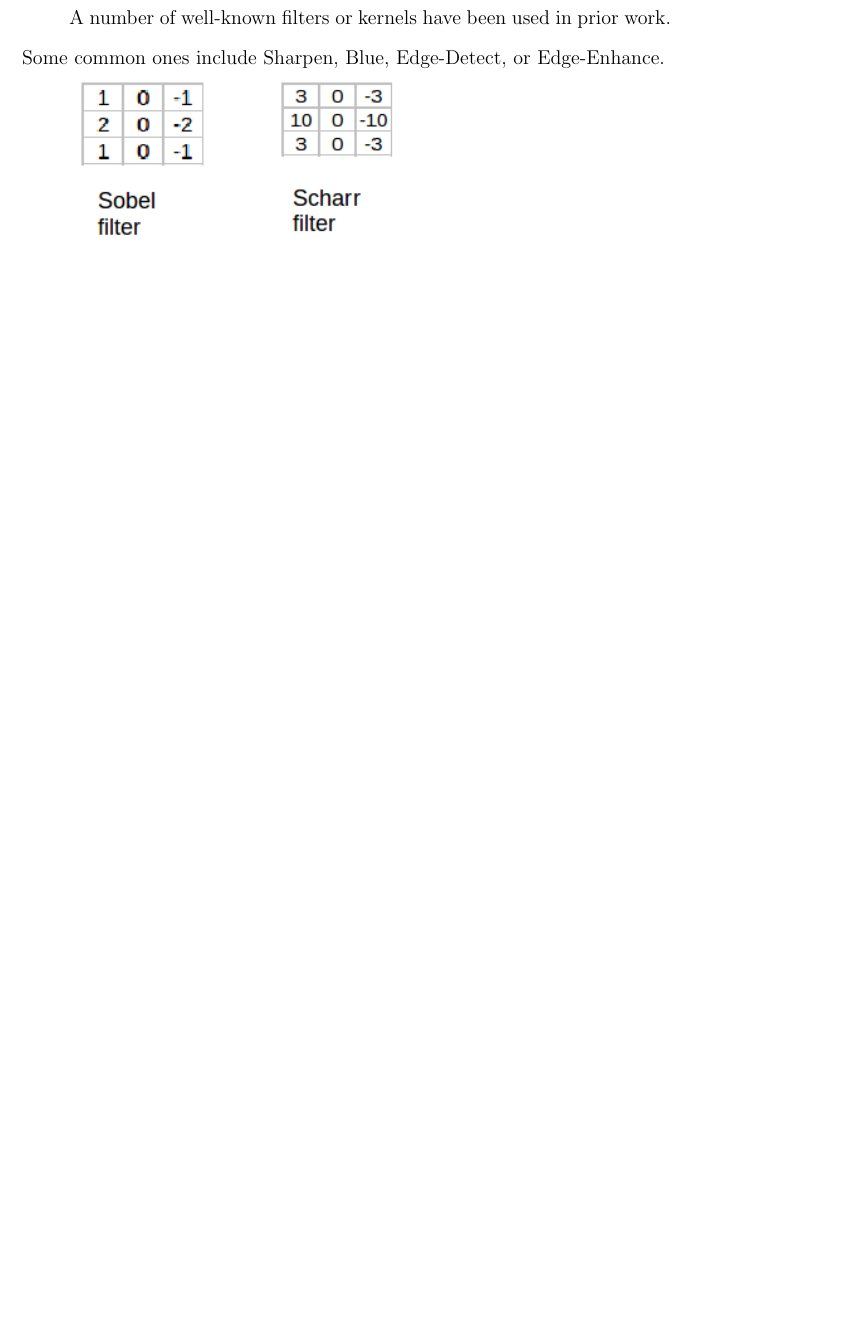
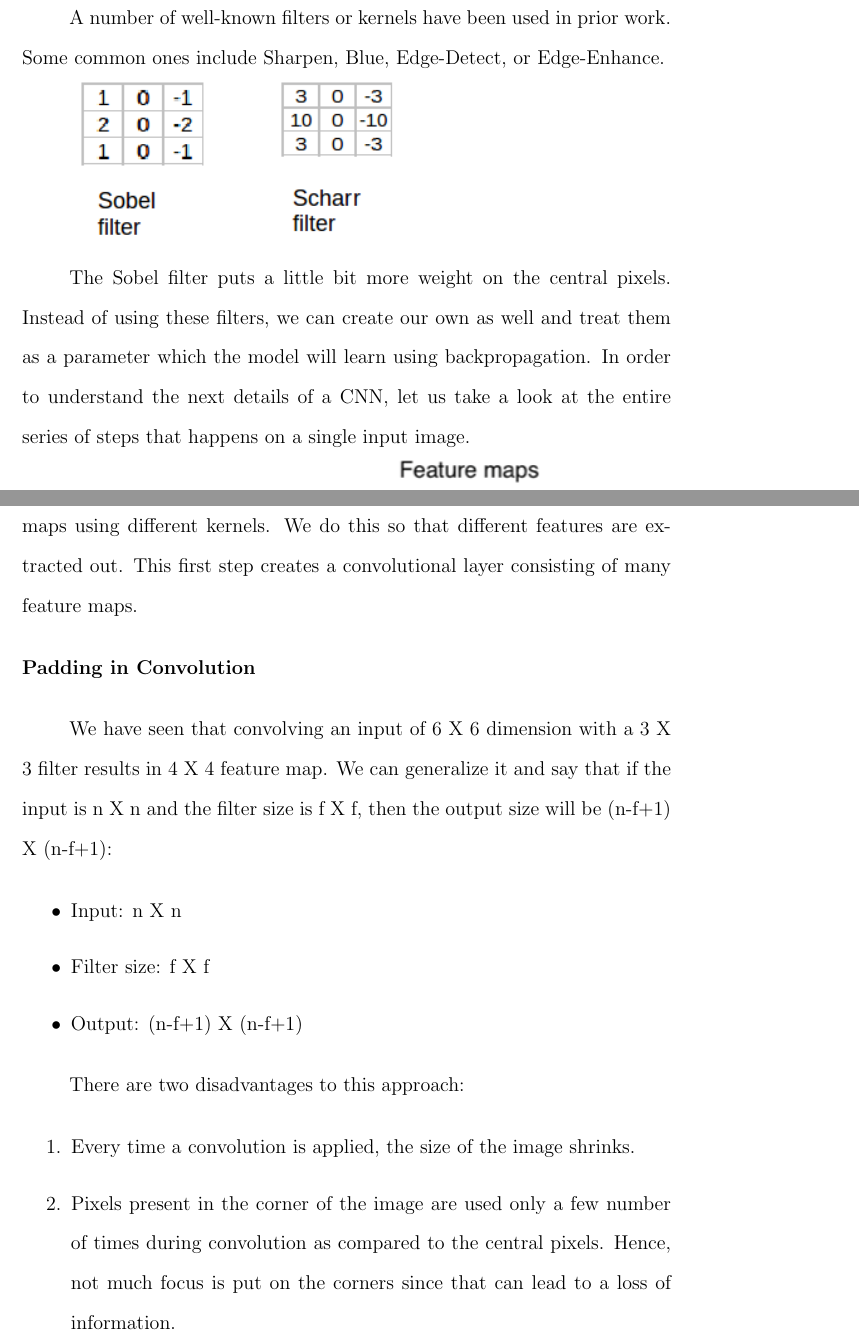
Before and after one commit to TheChanRProject/Senior-Thesis, a LaTeX thesis (report/tex/main.tex, which reads report/tex/chapters/cnn/cnn.tex): part of page 29 of 36 before the commit and two parts of pages 29 and 30 of 38 after it, the two joined at a grey line, cut so that both start at the same text, the shorter picture padded with empty space. Compiled offline with pdfLaTeX.

Commit message:
Adding edits

```diff
--- a/report/tex/chapters/cnn/cnn.tex
+++ b/report/tex/chapters/cnn/cnn.tex
@@ -76,3 +76,28 @@ $$ [f*g](t) = \int_{0}^{t} f(\uptau) g(t - \uptau) \mathrm{d} \uptau $$
 A number of well-known filters or kernels have been used in prior work. Some common ones include Sharpen, Blue, Edge-Detect, or Edge-Enhance.
 
 \includegraphics{filters-fig-9.png}
+
+The Sobel filter puts a little bit more weight on the central pixels. Instead of using these filters, we can create our own as well and treat them as a parameter which the model will learn using backpropagation. In order to understand the next details of a CNN, let us take a look at the entire series of steps that happens on a single input image.
+\par
+\includegraphics{cnn-fig-10.png}
+
+It is important to note that a single image can generate many feature maps using different kernels. We do this so that different features are extracted out. This first step creates a convolutional layer consisting of many feature maps.
+\par
+\begin{flushleft}
+  \textbf{Padding in Convolution}
+\end{flushleft}
+
+We have seen that convolving an input of 6 X 6 dimension with a 3 X 3 filter results in 4 X 4 feature map. We can generalize it and say that if the input is n X n and the filter size is f X f, then the output size will be (n-f+1) X (n-f+1):
+\par
+\begin{itemize}
+  \item Input: n X n
+  \item Filter size: f X f
+  \item Output: (n-f+1) X (n-f+1)
+\end{itemize}
+
+There are two disadvantages to this approach:
+
+\begin{enumerate}
+  \item Every time a convolution is applied, the size of the image shrinks.
+  \item Pixels present in the corner of the image are used only a few number of times during convolution as compared to the central pixels. Hence, not much focus is put on the corners since that can lead to a loss of information.
+\end{enumerate}
```
Also changed, not shown: report/images/mat-fig-11.png (renamed from report/images/mat fig 11.png), report/tex/main.pdf, report/tex/chapters/cnn/cnn.tex (19 more changed lines), 4 other files.
